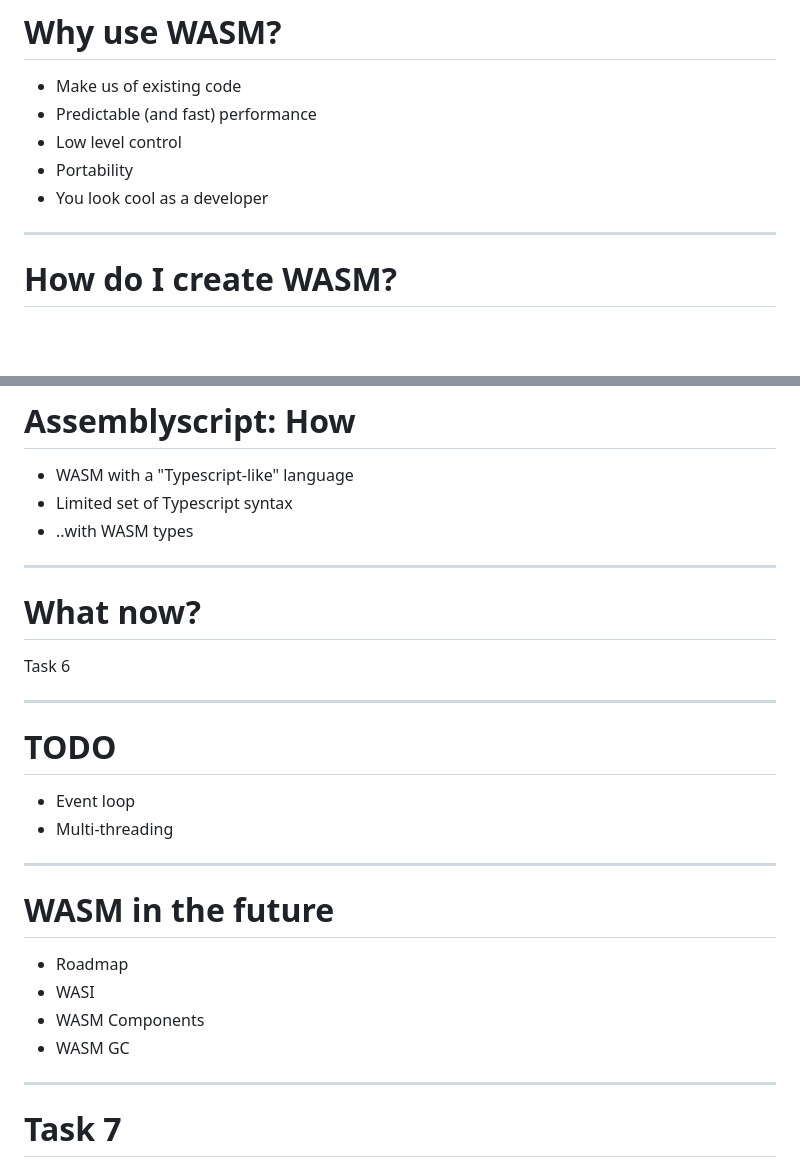
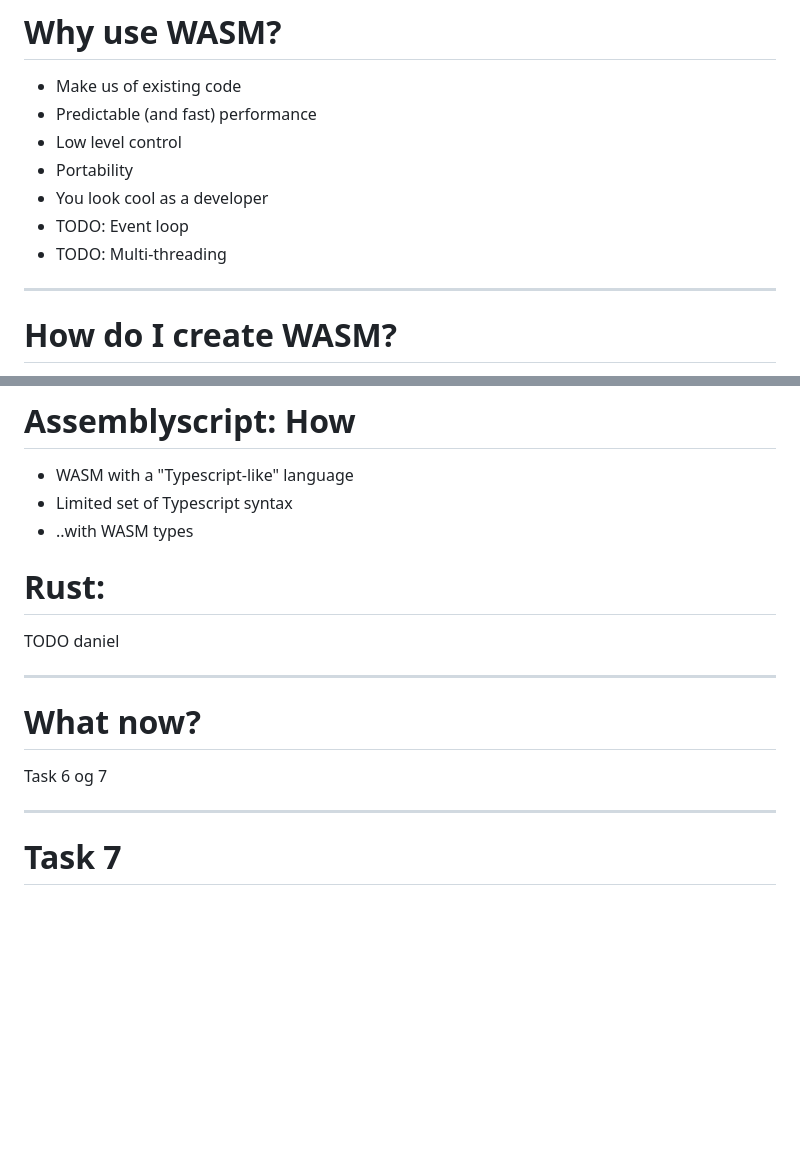
Before and after one commit to bekk/wasm-workshop, a Markdown page: slides/presentation.md, 2 parts joined by grey strips. Rendered like a GitHub page; blank space fills up the shorter version.

Commit message:
move around slides, join task 6 and 7

```diff
--- a/slides/presentation.md
+++ b/slides/presentation.md
@@ -43,6 +43,8 @@ Ask the audience about their experience with WebAssembly
 - Low level control
 - Portability
 - You look cool as a developer
+- TODO: Event loop
+- TODO: Multi-threading
 
 ---
 
@@ -146,27 +148,15 @@ Recap in a bit...
 - Limited set of Typescript syntax
 - ..with WASM types
 
+# Rust:
+
+TODO daniel
+
 ---
 
 # What now?
 
-Task 6
-
----
-
-# TODO
-
-- Event loop
-- Multi-threading
-
----
-
-# WASM in the future
-
-- Roadmap
-- WASI
-- WASM Components
-- WASM GC
+Task 6 og 7
 
 ---
 
```
